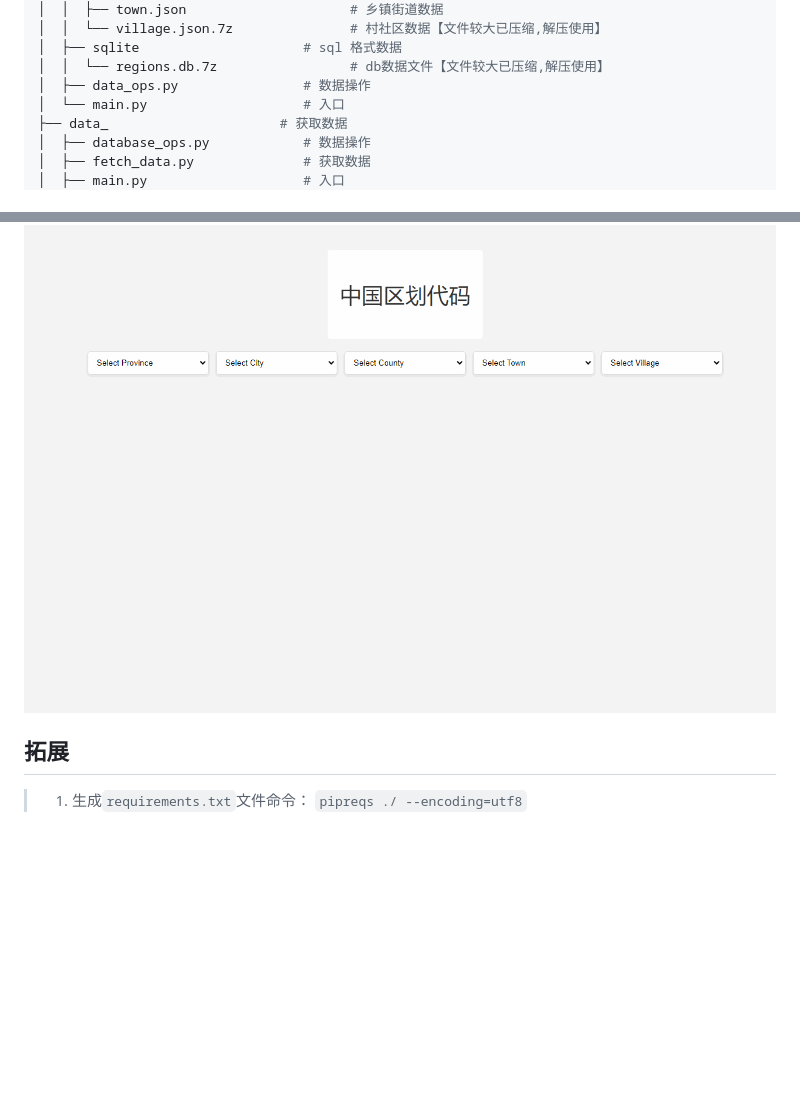
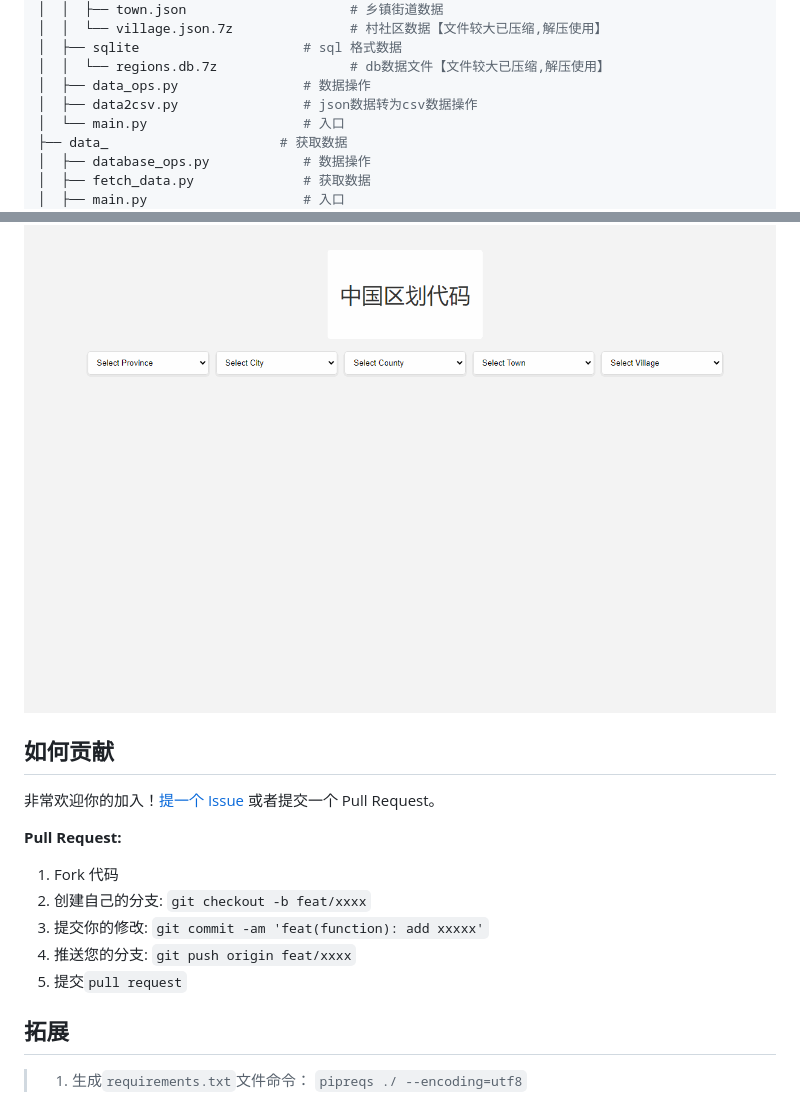
Before and after one commit to slightlee/regions_data, a Markdown page: README.md, 2 parts joined by grey strips. Rendered like a GitHub page; blank space fills up the shorter version.

```diff
--- a/README.md
+++ b/README.md
@@ -24,6 +24,7 @@ regions_data
 │  ├── sqlite                     # sql 格式数据
 │  │  └── regions.db.7z                 # db数据文件【文件较大已压缩,解压使用】
 │  ├── data_ops.py                # 数据操作
+│  ├── data2csv.py                # json数据转为csv数据操作
 │  └── main.py                    # 入口
 ├── data_                      # 获取数据
 │  ├── database_ops.py            # 数据操作
@@ -101,6 +102,19 @@ regions_data
 ![xg](./images/xg.gif)
 
 
+## 如何贡献
+
+非常欢迎你的加入！[提一个 Issue](https://github.com/slightlee/regions_data/issues/new/choose) 或者提交一个 Pull Request。
+
+**Pull Request:**
+
+1. Fork 代码
+2. 创建自己的分支: `git checkout -b feat/xxxx`
+3. 提交你的修改: `git commit -am 'feat(function): add xxxxx'`
+4. 推送您的分支: `git push origin feat/xxxx`
+5. 提交`pull request`
+
+
 ## 拓展
 
 > 1. 生成`requirements.txt`文件命令： `pipreqs ./ --encoding=utf8`
```
